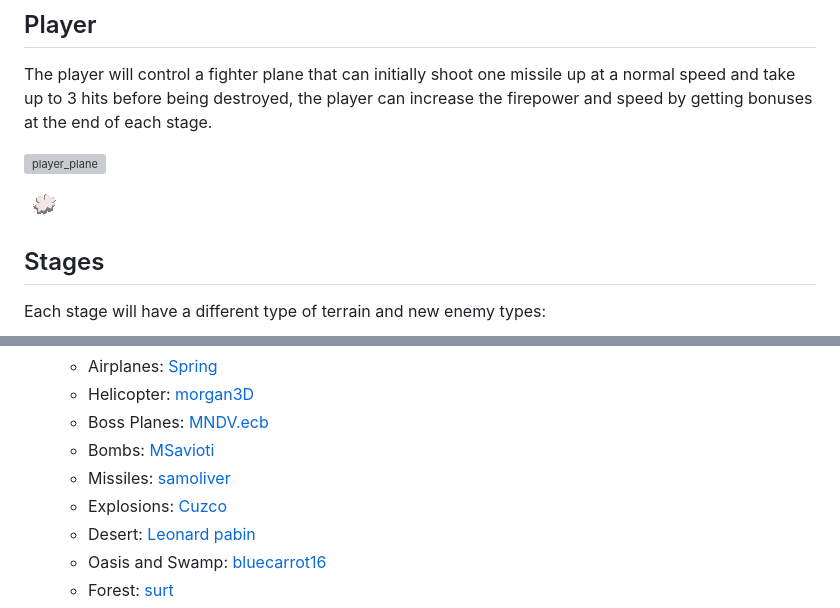
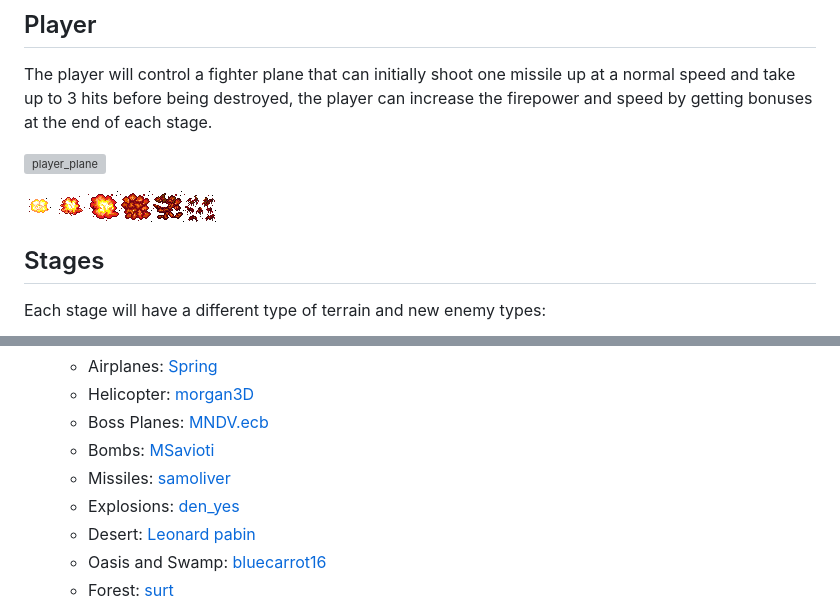
Before and after one commit to MuriloRoque/marthas_rescue_shooter_game, a Markdown page: docs/gdd.md, 2 parts joined by grey strips. Drawn GitHub-style; pictures changed too: src/assets/images/explosion.png; grey boxes are pictures that could not be loaded.

```diff
--- a/docs/gdd.md
+++ b/docs/gdd.md
@@ -313,7 +313,7 @@ This project was built using [Phaser 3](https://phaser.io/phaser3), [Webpack](ht
   - Boss Planes: [MNDV.ecb](https://opengameart.org/users/mndvecb)
   - Bombs: [MSavioti](https://opengameart.org/users/msavioti)
   - Missiles: [samoliver](https://opengameart.org/users/samoliver)
-  - Explosions: [Cuzco](https://opengameart.org/users/cuzco)
+  - Explosions: [den_yes](https://opengameart.org/users/denyes)
   - Desert: [Leonard pabin](https://opengameart.org/users/leonard-pabin)
   - Oasis and Swamp: [bluecarrot16](https://opengameart.org/users/bluecarrot16)
   - Forest: [surt](https://opengameart.org/users/surt)
```
Also changed, not shown: 2 other files.
